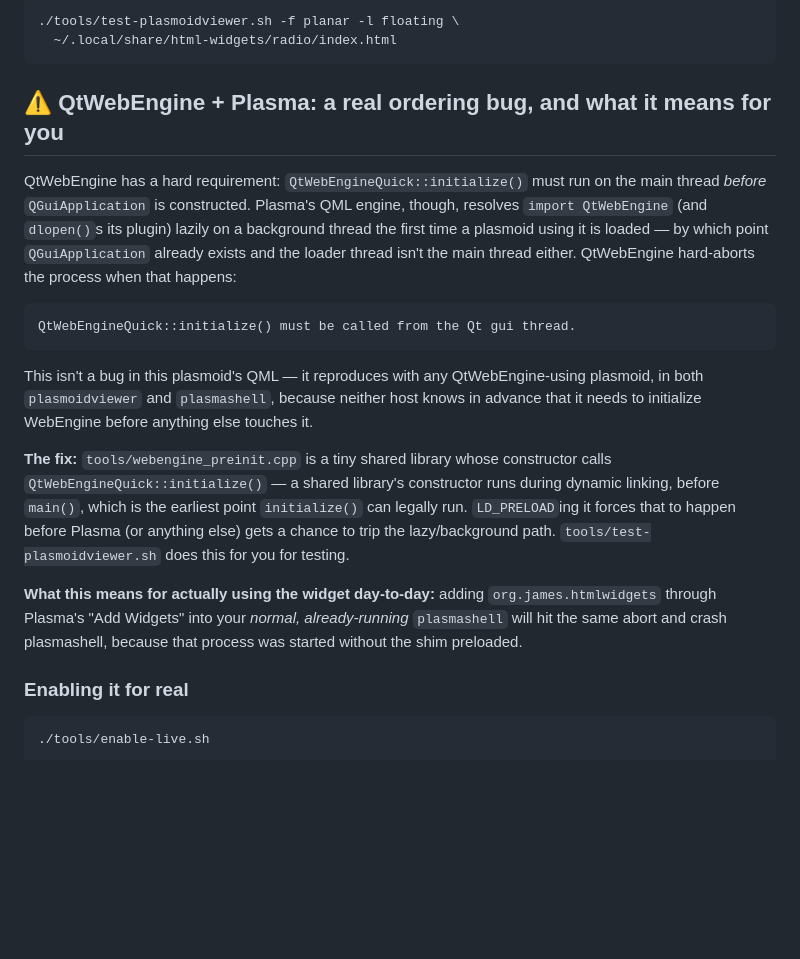
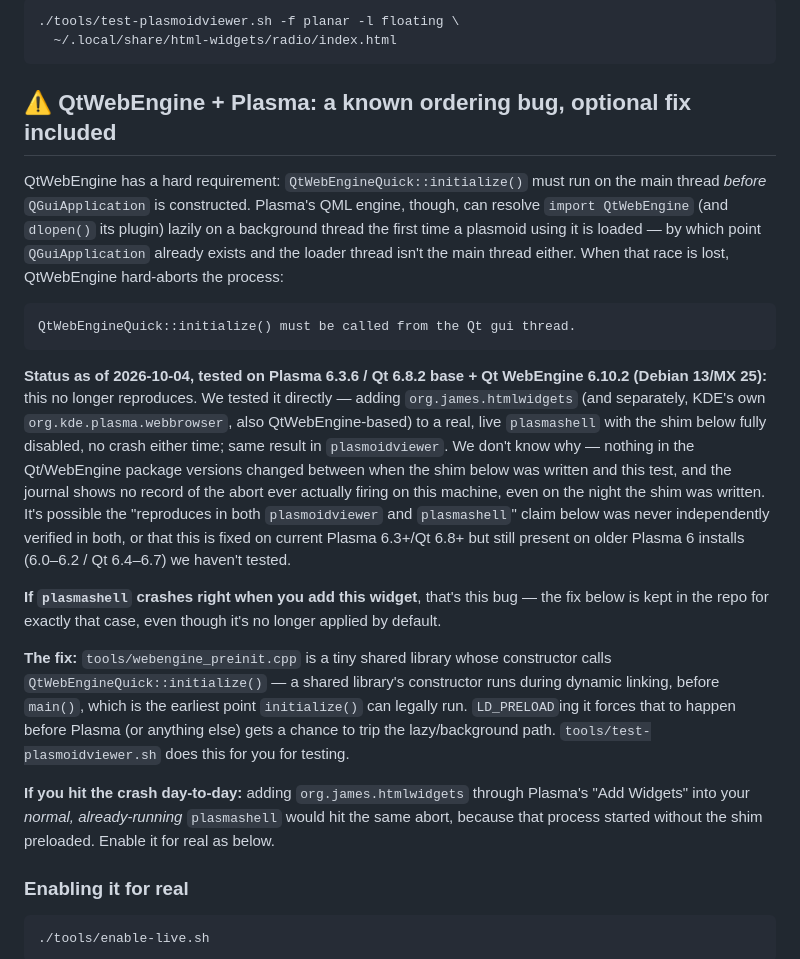
Before and after one commit to jamesplotts/htmlwidgets, a Markdown page: README.md, the part around the change. GitHub-like rendering; blank space fills up the shorter version.

Commit message:
Soften the QtWebEngine crash warning based on empirical retest
The original warning was unconditional ("adding this WILL crash
plasmashell"). Retested today (2026-10-04) on this machine's current
stack (Plasma 6.3.6, Qt 6.8.2 base + Qt WebEngine 6.10.2): the crash
does not reproduce, in plasmoidviewer or in a real live plasmashell
(tested by disabling the shim, restarting plasmashell, and adding the
widget via D-Bus — no crash, NRestarts=0, clean journal). Also true
for KDE's own QtWebEngine-based org.kde.plasma.webbrowser, tested the
same way for comparison.

Checked the journal across the whole window when the shim was
originally written and verified necessary (same night) — the specific
QtWebEngineQuick::initialize() abort never appears, only an unrelated
notifications-QML crash. So there's no direct evidence the bug ever
fired on this machine, even when the fix was first built for it.

Root cause of the discrepancy is unconfirmed — package versions are
unchanged since the shim was verified necessary, so this isn't a case
of "it was fixed upstream since." Rather than delete the warning
(can't rule out it still affects older Plasma 6 installs we haven't
tested) or leave it as an unconditional crash guarantee (scares away
people on current setups, which may be most of the userbase), the
README/dist README now frame it as "try first, the fix is here if you
need it" with the test results stated plainly.

Also prompted by the same external review (Opus, via claude.ai) as
f310795.

Co-Authored-By: Claude Sonnet 5 <noreply@anthropic.com>
Claude-Session: https://claude.ai/code/session_01Vhoq1J4GvYGcXFXAvc2wJj

````diff
--- a/README.md
+++ b/README.md
@@ -118,24 +118,37 @@ drag-and-drop onto the widget uses), which `main.qml` treats as an
   ~/.local/share/html-widgets/radio/index.html
 ```
 
-## ⚠️ QtWebEngine + Plasma: a real ordering bug, and what it means for you
+## ⚠️ QtWebEngine + Plasma: a known ordering bug, optional fix included
 
 QtWebEngine has a hard requirement: `QtWebEngineQuick::initialize()` must
 run on the main thread *before* `QGuiApplication` is constructed. Plasma's
-QML engine, though, resolves `import QtWebEngine` (and `dlopen()`s its
+QML engine, though, can resolve `import QtWebEngine` (and `dlopen()` its
 plugin) lazily on a background thread the first time a plasmoid using it is
 loaded — by which point `QGuiApplication` already exists and the loader
-thread isn't the main thread either. QtWebEngine hard-aborts the process
-when that happens:
+thread isn't the main thread either. When that race is lost, QtWebEngine
+hard-aborts the process:
 
 ```
 QtWebEngineQuick::initialize() must be called from the Qt gui thread.
 ```
 
-This isn't a bug in this plasmoid's QML — it reproduces with any
-QtWebEngine-using plasmoid, in both `plasmoidviewer` and `plasmashell`,
-because neither host knows in advance that it needs to initialize
-WebEngine before anything else touches it.
+**Status as of 2026-10-04, tested on Plasma 6.3.6 / Qt 6.8.2 base + Qt
+WebEngine 6.10.2 (Debian 13/MX 25):** this no longer reproduces. We
+tested it directly — adding `org.james.htmlwidgets` (and separately,
+KDE's own `org.kde.plasma.webbrowser`, also QtWebEngine-based) to a real,
+live `plasmashell` with the shim below fully disabled, no crash either
+time; same result in `plasmoidviewer`. We don't know why — nothing in the
+Qt/WebEngine package versions changed between when the shim below was
+written and this test, and the journal shows no record of the abort ever
+actually firing on this machine, even on the night the shim was written.
+It's possible the "reproduces in both `plasmoidviewer` and `plasmashell`"
+claim below was never independently verified in both, or that this is
+fixed on current Plasma 6.3+/Qt 6.8+ but still present on older Plasma 6
+installs (6.0–6.2 / Qt 6.4–6.7) we haven't tested.
+
+**If `plasmashell` crashes right when you add this widget**, that's this
+bug — the fix below is kept in the repo for exactly that case, even
+though it's no longer applied by default.
 
 **The fix:** `tools/webengine_preinit.cpp` is a tiny shared library whose
 constructor calls `QtWebEngineQuick::initialize()` — a shared library's
@@ -145,10 +158,10 @@ that to happen before Plasma (or anything else) gets a chance to trip the
 lazy/background path. `tools/test-plasmoidviewer.sh` does this for you for
 testing.
 
-**What this means for actually using the widget day-to-day:** adding
-`org.james.htmlwidgets` through Plasma's "Add Widgets" into your *normal,
-already-running* `plasmashell` will hit the same abort and crash
-plasmashell, because that process was started without the shim preloaded.
+**If you hit the crash day-to-day:** adding `org.james.htmlwidgets`
+through Plasma's "Add Widgets" into your *normal, already-running*
+`plasmashell` would hit the same abort, because that process started
+without the shim preloaded. Enable it for real as below.
 
 ### Enabling it for real
 
````
